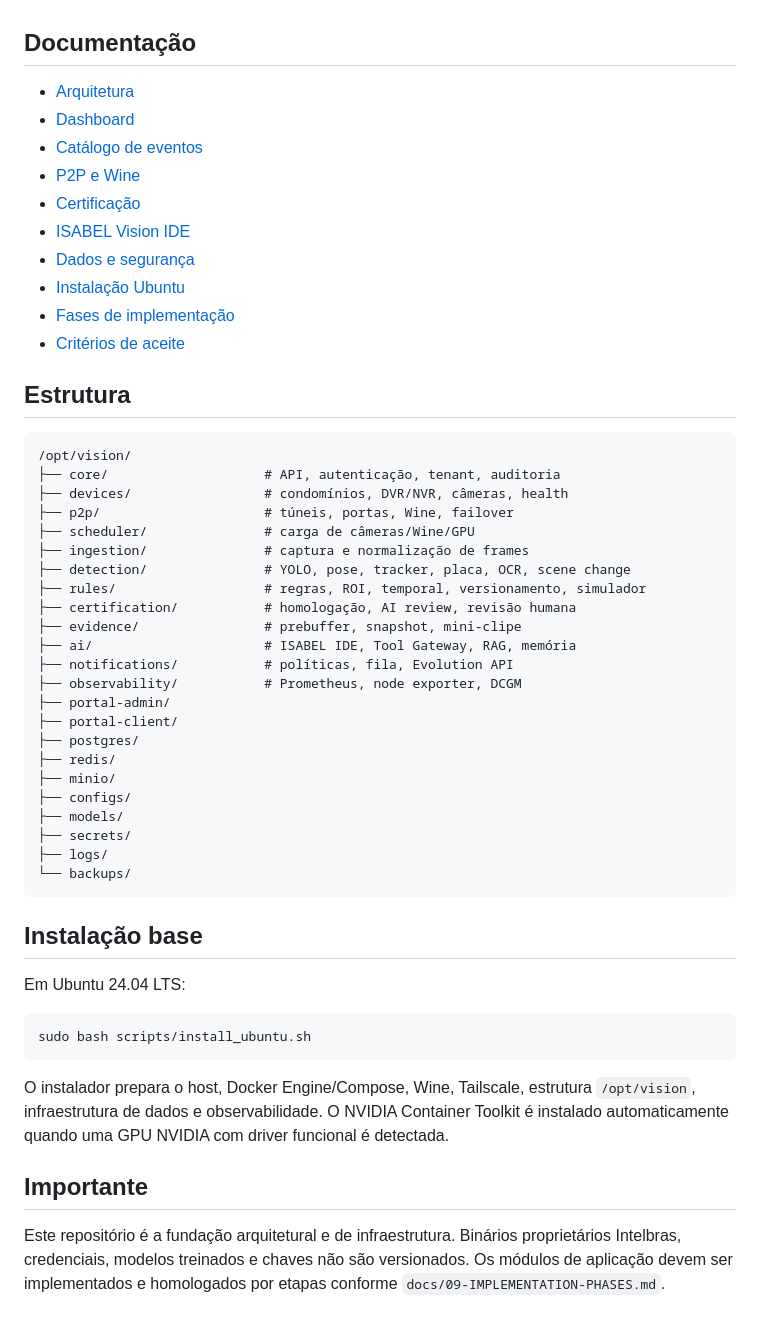
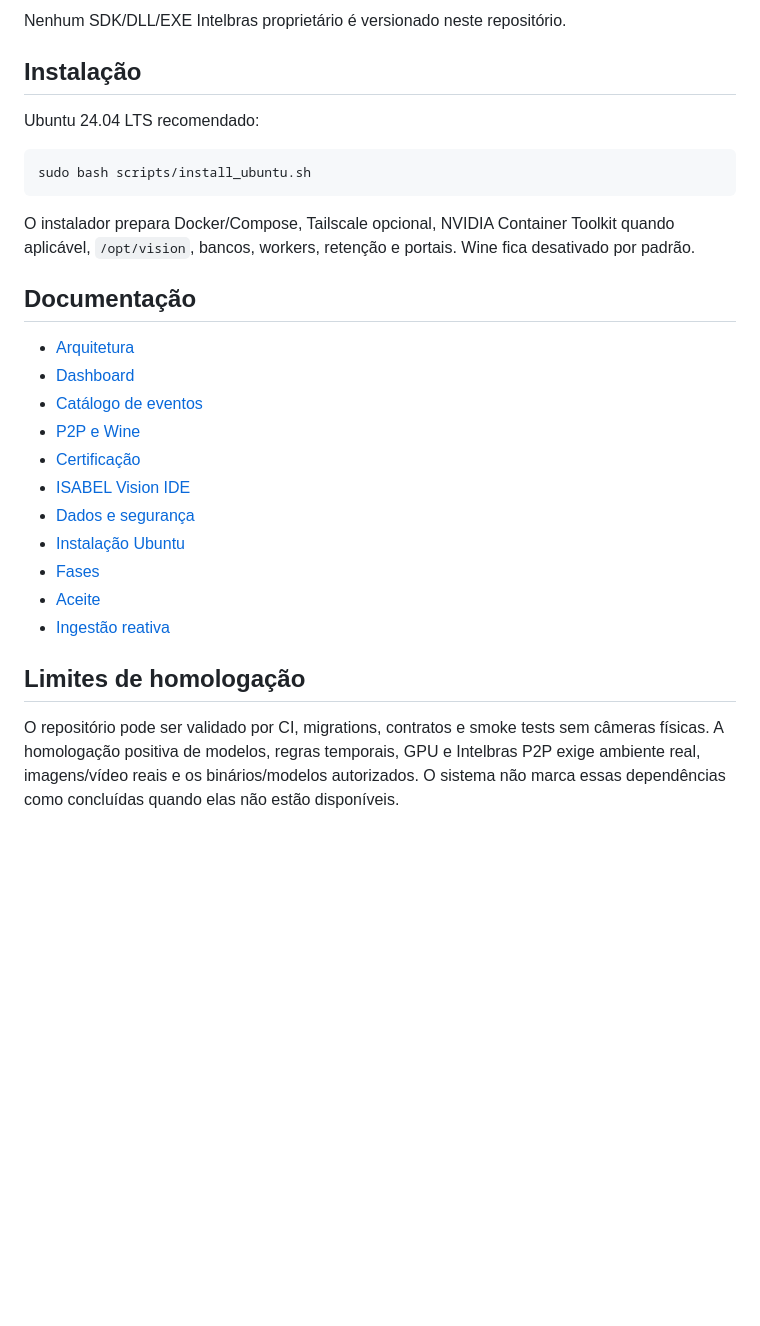
Before and after one commit to marcoscruuuuuz/innovation-vision-ia, a Markdown page: README.md, the part around one of its changes. Drawn GitHub-style; blank space fills up the shorter version.

Commit message:
docs: update README for reactive core platform and deferred Wine

````diff
--- a/README.md
+++ b/README.md
@@ -16,3 +61,14 @@ A ISABEL Vision IDE atua como camada de operação, diagnóstico e configuraçã
+Nenhum SDK/DLL/EXE Intelbras proprietário é versionado neste repositório.
+
+## Instalação
+
+Ubuntu 24.04 LTS recomendado:
+
+```bash
+sudo bash scripts/install_ubuntu.sh
+```
+
+O instalador prepara Docker/Compose, Tailscale opcional, NVIDIA Container Toolkit quando aplicável, `/opt/vision`, bancos, workers, retenção e portais. Wine fica desativado por padrão.
 
 ## Documentação
 
@@ -24,47 +80,10 @@ A ISABEL Vision IDE atua como camada de operação, diagnóstico e configuraçã
 - [ISABEL Vision IDE](docs/06-AI-IDE.md)
 - [Dados e segurança](docs/07-DATA-SECURITY.md)
 - [Instalação Ubuntu](docs/08-INSTALLATION.md)
-- [Fases de implementação](docs/09-IMPLEMENTATION-PHASES.md)
-- [Critérios de aceite](docs/10-ACCEPTANCE.md)
+- [Fases](docs/09-IMPLEMENTATION-PHASES.md)
+- [Aceite](docs/10-ACCEPTANCE.md)
+- [Ingestão reativa](docs/11-REACTIVE-INGESTION.md)
 
-## Estrutura
+## Limites de homologação
 
-```text
-/opt/vision/
-├── core/                    # API, autenticação, tenant, auditoria
-├── devices/                 # condomínios, DVR/NVR, câmeras, health
-├── p2p/                     # túneis, portas, Wine, failover
-├── scheduler/               # carga de câmeras/Wine/GPU
-├── ingestion/               # captura e normalização de frames
-├── detection/               # YOLO, pose, tracker, placa, OCR, scene change
-├── rules/                   # regras, ROI, temporal, versionamento, simulador
-├── certification/           # homologação, AI review, revisão humana
-├── evidence/                # prebuffer, snapshot, mini-clipe
-├── ai/                      # ISABEL IDE, Tool Gateway, RAG, memória
-├── notifications/           # políticas, fila, Evolution API
-├── observability/           # Prometheus, node exporter, DCGM
-├── portal-admin/
-├── portal-client/
-├── postgres/
-├── redis/
-├── minio/
-├── configs/
-├── models/
-├── secrets/
-├── logs/
-└── backups/
-```
-
-## Instalação base
-
-Em Ubuntu 24.04 LTS:
-
-```bash
-sudo bash scripts/install_ubuntu.sh
-```
-
-O instalador prepara o host, Docker Engine/Compose, Wine, Tailscale, estrutura `/opt/vision`, infraestrutura de dados e observabilidade. O NVIDIA Container Toolkit é instalado automaticamente quando uma GPU NVIDIA com driver funcional é detectada.
-
-## Importante
-
-Este repositório é a fundação arquitetural e de infraestrutura. Binários proprietários Intelbras, credenciais, modelos treinados e chaves não são versionados. Os módulos de aplicação devem ser implementados e homologados por etapas conforme `docs/09-IMPLEMENTATION-PHASES.md`.
+O repositório pode ser validado por CI, migrations, contratos e smoke tests sem câmeras físicas. A homologação positiva de modelos, regras temporais, GPU e Intelbras P2P exige ambiente real, imagens/vídeo reais e os binários/modelos autorizados. O sistema não marca essas dependências como concluídas quando elas não estão disponíveis.
````
Also changed, not shown: other parts of README.md (+52 -7 lines).
